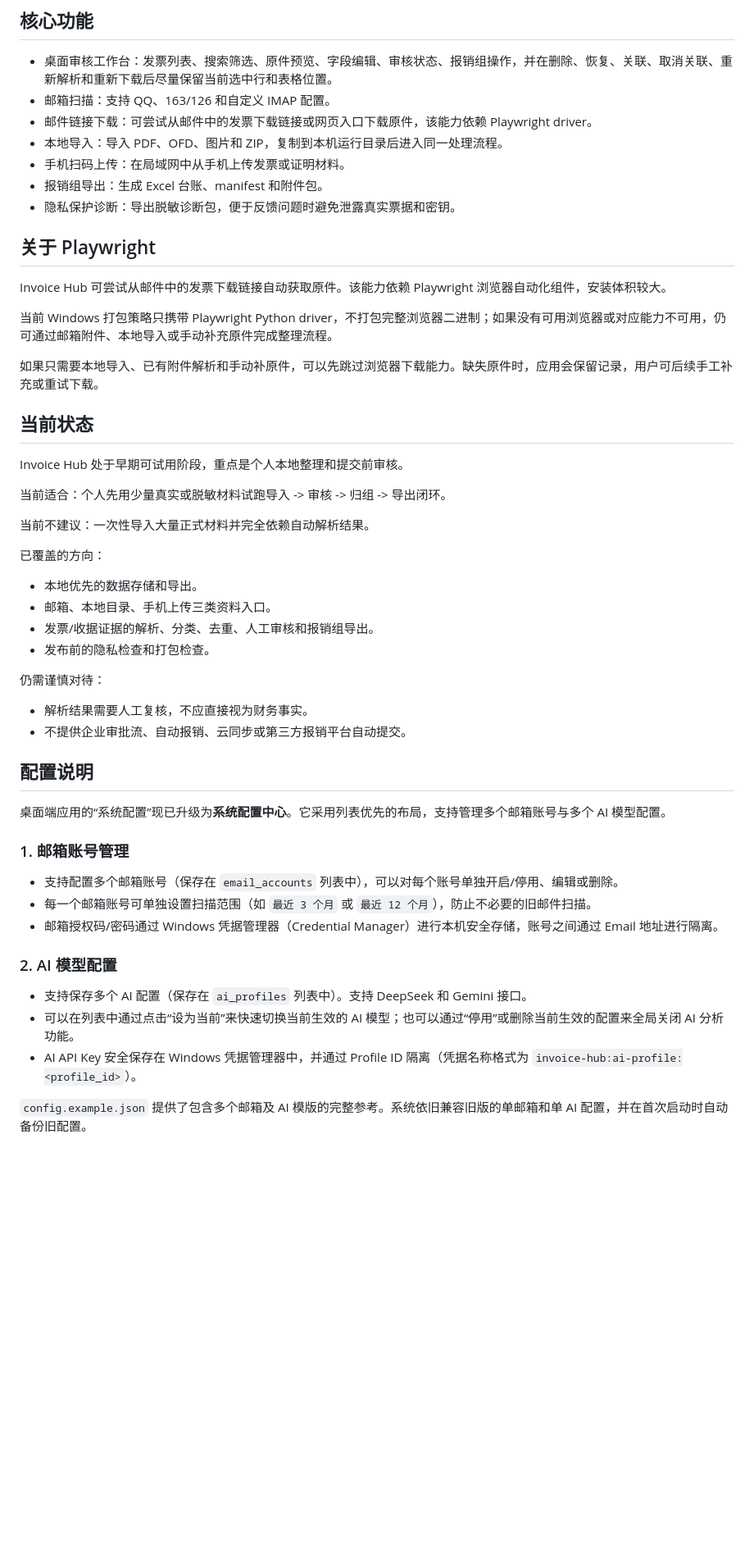
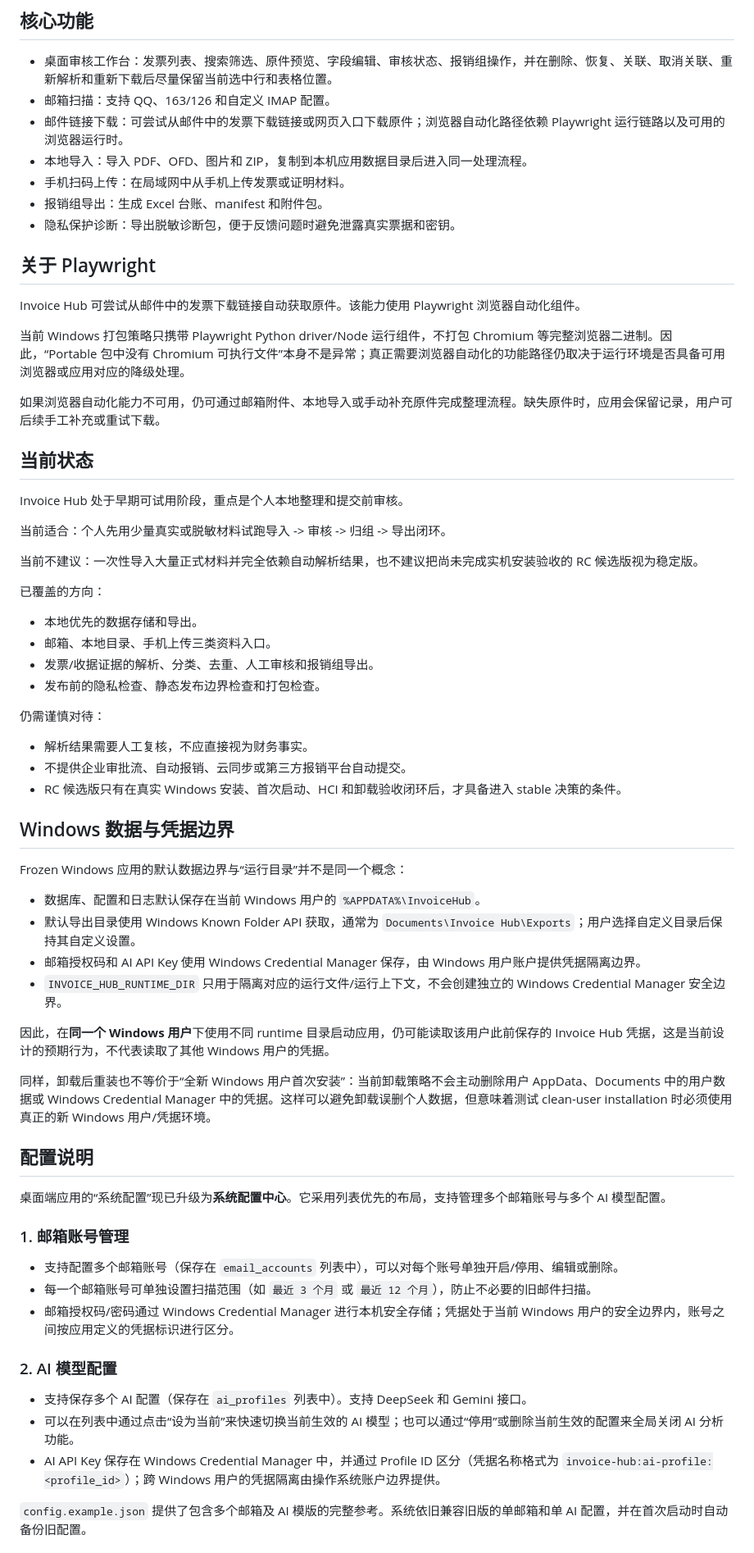
Before and after one commit to if16888/invoice-hub, a Markdown page: README.md, the part around one of its changes. Shown at 82% size. GitHub-like rendering; blank space fills up the shorter version.

Commit message:
docs(readme): align RC7 release and data boundaries

```diff
--- a/README.md
+++ b/README.md
@@ -92,19 +97,19 @@ Invoice Hub 试图把这些提交前的整理动作放在本机完成。
 
 - 桌面审核工作台：发票列表、搜索筛选、原件预览、字段编辑、审核状态、报销组操作，并在删除、恢复、关联、取消关联、重新解析和重新下载后尽量保留当前选中行和表格位置。
 - 邮箱扫描：支持 QQ、163/126 和自定义 IMAP 配置。
-- 邮件链接下载：可尝试从邮件中的发票下载链接或网页入口下载原件，该能力依赖 Playwright driver。
-- 本地导入：导入 PDF、OFD、图片和 ZIP，复制到本机运行目录后进入同一处理流程。
+- 邮件链接下载：可尝试从邮件中的发票下载链接或网页入口下载原件；浏览器自动化路径依赖 Playwright 运行链路以及可用的浏览器运行时。
+- 本地导入：导入 PDF、OFD、图片和 ZIP，复制到本机应用数据目录后进入同一处理流程。
 - 手机扫码上传：在局域网中从手机上传发票或证明材料。
 - 报销组导出：生成 Excel 台账、manifest 和附件包。
 - 隐私保护诊断：导出脱敏诊断包，便于反馈问题时避免泄露真实票据和密钥。
 
 ## 关于 Playwright
 
-Invoice Hub 可尝试从邮件中的发票下载链接自动获取原件。该能力依赖 Playwright 浏览器自动化组件，安装体积较大。
+Invoice Hub 可尝试从邮件中的发票下载链接自动获取原件。该能力使用 Playwright 浏览器自动化组件。
 
-当前 Windows 打包策略只携带 Playwright Python driver，不打包完整浏览器二进制；如果没有可用浏览器或对应能力不可用，仍可通过邮箱附件、本地导入或手动补充原件完成整理流程。
+当前 Windows 打包策略只携带 Playwright Python driver/Node 运行组件，不打包 Chromium 等完整浏览器二进制。因此，“Portable 包中没有 Chromium 可执行文件”本身不是异常；真正需要浏览器自动化的功能路径仍取决于运行环境是否具备可用浏览器或应用对应的降级处理。
 
-如果只需要本地导入、已有附件解析和手动补原件，可以先跳过浏览器下载能力。缺失原件时，应用会保留记录，用户可后续手工补充或重试下载。
+如果浏览器自动化能力不可用，仍可通过邮箱附件、本地导入或手动补充原件完成整理流程。缺失原件时，应用会保留记录，用户可后续手工补充或重试下载。
 
 ## 当前状态
 
@@ -112,33 +117,49 @@ Invoice Hub 处于早期可试用阶段，重点是个人本地整理和提交
 
 当前适合：个人先用少量真实或脱敏材料试跑导入 -> 审核 -> 归组 -> 导出闭环。
 
-当前不建议：一次性导入大量正式材料并完全依赖自动解析结果。
+当前不建议：一次性导入大量正式材料并完全依赖自动解析结果，也不建议把尚未完成实机安装验收的 RC 候选版视为稳定版。
 
 已覆盖的方向：
 
 - 本地优先的数据存储和导出。
 - 邮箱、本地目录、手机上传三类资料入口。
 - 发票/收据证据的解析、分类、去重、人工审核和报销组导出。
-- 发布前的隐私检查和打包检查。
+- 发布前的隐私检查、静态发布边界检查和打包检查。
 
 仍需谨慎对待：
 
 - 解析结果需要人工复核，不应直接视为财务事实。
 - 不提供企业审批流、自动报销、云同步或第三方报销平台自动提交。
+- RC 候选版只有在真实 Windows 安装、首次启动、HCI 和卸载验收闭环后，才具备进入 stable 决策的条件。
+
+## Windows 数据与凭据边界
+
+Frozen Windows 应用的默认数据边界与“运行目录”并不是同一个概念：
+
+- 数据库、配置和日志默认保存在当前 Windows 用户的 `%APPDATA%\InvoiceHub`。
+- 默认导出目录使用 Windows Known Folder API 获取，通常为 `Documents\Invoice Hub\Exports`；用户选择自定义目录后保持其自定义设置。
+- 邮箱授权码和 AI API Key 使用 Windows Credential Manager 保存，由 Windows 用户账户提供凭据隔离边界。
+- `INVOICE_HUB_RUNTIME_DIR` 只用于隔离对应的运行文件/运行上下文，不会创建独立的 Windows Credential Manager 安全边界。
+
+因此，在**同一个 Windows 用户**下使用不同 runtime 目录启动应用，仍可能读取该用户此前保存的 Invoice Hub 凭据，这是当前设计的预期行为，不代表读取了其他 Windows 用户的凭据。
+
+同样，卸载后重装也不等价于“全新 Windows 用户首次安装”：当前卸载策略不会主动删除用户 AppData、Documents 中的用户数据或 Windows Credential Manager 中的凭据。这样可以避免卸载误删个人数据，但意味着测试 clean-user installation 时必须使用真正的新 Windows 用户/凭据环境。
 
 ## 配置说明
 
 桌面端应用的“系统配置”现已升级为**系统配置中心**。它采用列表优先的布局，支持管理多个邮箱账号与多个 AI 模型配置。
 
 ### 1. 邮箱账号管理
-* 支持配置多个邮箱账号（保存在 `email_accounts` 列表中），可以对每个账号单独开启/停用、编辑或删除。
-* 每一个邮箱账号可单独设置扫描范围（如 `最近 3 个月` 或 `最近 12 个月`），防止不必要的旧邮件扫描。
-* 邮箱授权码/密码通过 Windows 凭据管理器（Credential Manager）进行本机安全存储，账号之间通过 Email 地址进行隔离。
+
+- 支持配置多个邮箱账号（保存在 `email_accounts` 列表中），可以对每个账号单独开启/停用、编辑或删除。
+- 每一个邮箱账号可单独设置扫描范围（如 `最近 3 个月` 或 `最近 12 个月`），防止不必要的旧邮件扫描。
+- 邮箱授权码/密码通过 Windows Credential Manager 进行本机安全存储；凭据处于当前 Windows 用户的安全边界内，账号之间按应用定义的凭据标识进行区分。
 
 ### 2. AI 模型配置
-* 支持保存多个 AI 配置（保存在 `ai_profiles` 列表中）。支持 DeepSeek 和 Gemini 接口。
-* 可以在列表中通过点击“设为当前”来快速切换当前生效的 AI 模型；也可以通过“停用”或删除当前生效的配置来全局关闭 AI 分析功能。
-* AI API Key 安全保存在 Windows 凭据管理器中，并通过 Profile ID 隔离（凭据名称格式为 `invoice-hub:ai-profile:<profile_id>`）。
+
+- 支持保存多个 AI 配置（保存在 `ai_profiles` 列表中）。支持 DeepSeek 和 Gemini 接口。
+- 可以在列表中通过点击“设为当前”来快速切换当前生效的 AI 模型；也可以通过“停用”或删除当前生效的配置来全局关闭 AI 分析功能。
+- AI API Key 保存在 Windows Credential Manager 中，并通过 Profile ID 区分（凭据名称格式为 `invoice-hub:ai-profile:<profile_id>`）；跨 Windows 用户的凭据隔离由操作系统账户边界提供。
 
 `config.example.json` 提供了包含多个邮箱及 AI 模版的完整参考。系统依旧兼容旧版的单邮箱和单 AI 配置，并在首次启动时自动备份旧配置。
 
```
Also changed, not shown: other parts of README.md (+20 -11 lines).
